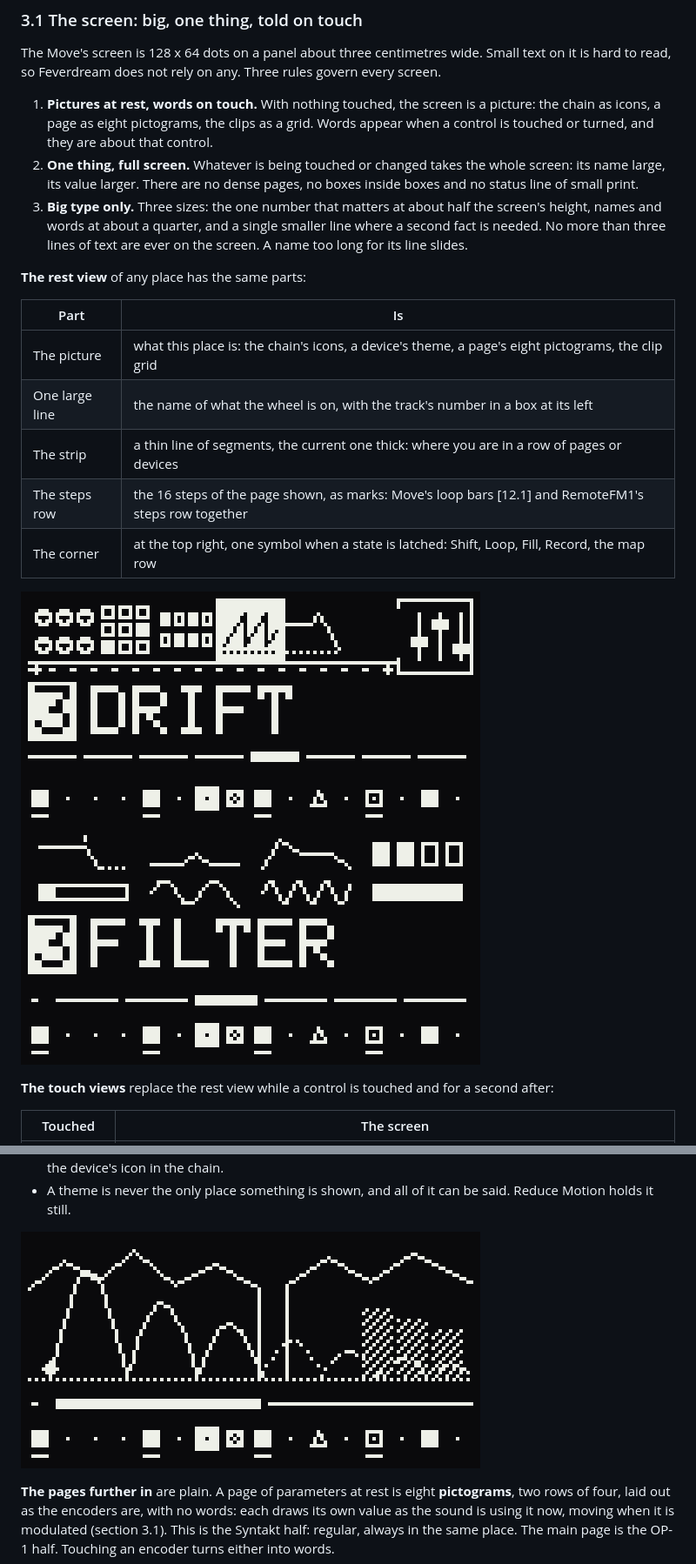
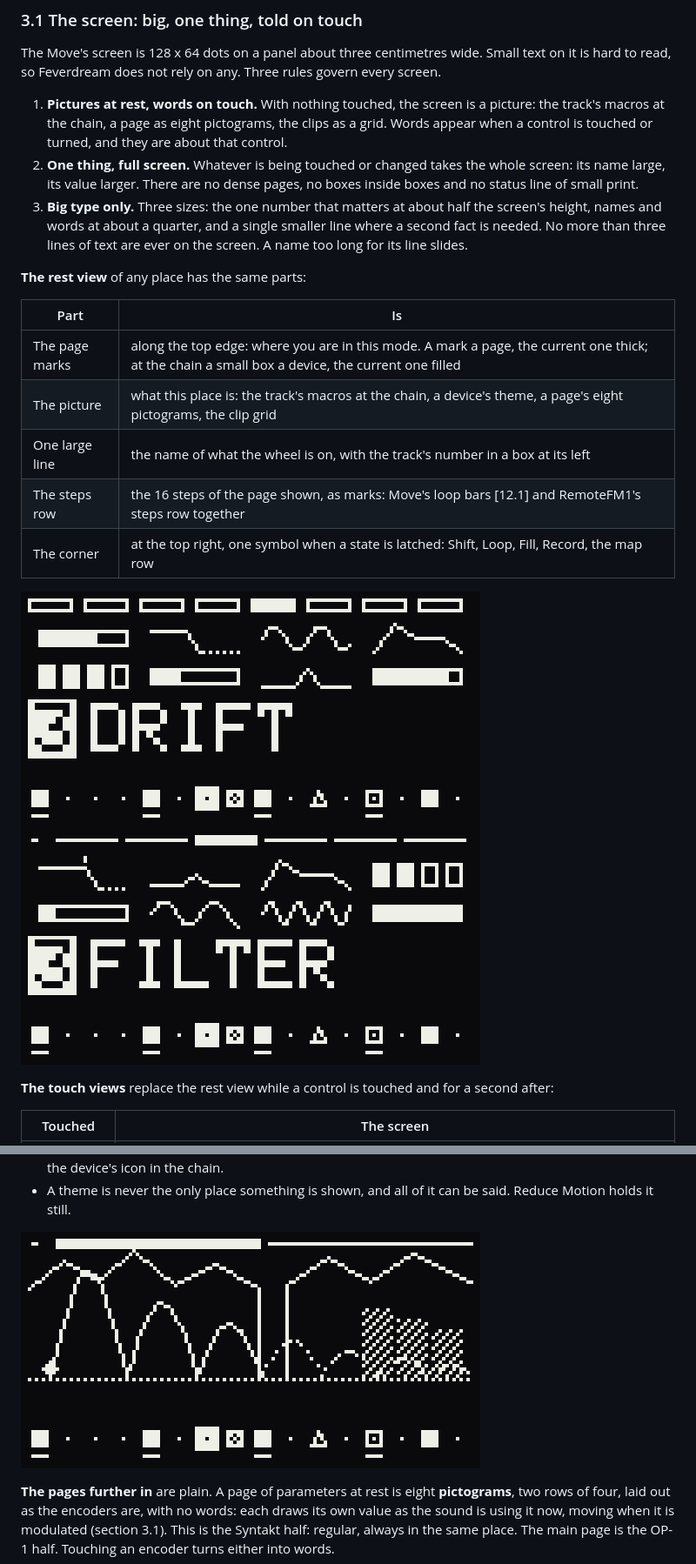
Before and after one commit to Quixotic7/feverdream, a Markdown page: docs/DESIGN.md, 2 parts joined by grey strips. Shown at 87% size. Drawn GitHub-style; pictures changed too: docs/img/device-main.png, docs/img/note-device-view.png, docs/img/param-page.png.

```diff
--- a/docs/DESIGN.md
+++ b/docs/DESIGN.md
@@ -148,8 +148,8 @@ Move swaps a synth for a Melodic Sampler when you sample into it [15.3]. Undo br
 The Move's screen is 128 x 64 dots on a panel about three centimetres wide. Small text on it is hard to read, so
 Feverdream does not rely on any. Three rules govern every screen.
 
-1. **Pictures at rest, words on touch.** With nothing touched, the screen is a picture: the chain as icons, a page as
-   eight pictograms, the clips as a grid. Words appear when a control is touched or turned, and they are about that
+1. **Pictures at rest, words on touch.** With nothing touched, the screen is a picture: the track's macros at
+   the chain, a page as eight pictograms, the clips as a grid. Words appear when a control is touched or turned, and they are about that
    control.
 2. **One thing, full screen.** Whatever is being touched or changed takes the whole screen: its name large, its
    value larger. There are no dense pages, no boxes inside boxes and no status line of small print.
@@ -161,9 +161,9 @@ Feverdream does not rely on any. Three rules govern every screen.
 
 | Part | Is |
 |---|---|
-| The picture | what this place is: the chain's icons, a device's theme, a page's eight pictograms, the clip grid |
+| The page marks | along the top edge: where you are in this mode. A mark a page, the current one thick; at the chain a small box a device, the current one filled |
+| The picture | what this place is: the track's macros at the chain, a device's theme, a page's eight pictograms, the clip grid |
 | One large line | the name of what the wheel is on, with the track's number in a box at its left |
-| The strip | a thin line of segments, the current one thick: where you are in a row of pages or devices |
 | The steps row | the 16 steps of the page shown, as marks: Move's loop bars [12.1] and RemoteFM1's steps row together |
 | The corner | at the top right, one symbol when a state is latched: Shift, Loop, Fill, Record, the map row |
 
```
Also changed, not shown: other parts of docs/DESIGN.md (+31 -19 lines), docs/img/chain-belt.png (added), docs/img/sheet.png, 6 other files.
